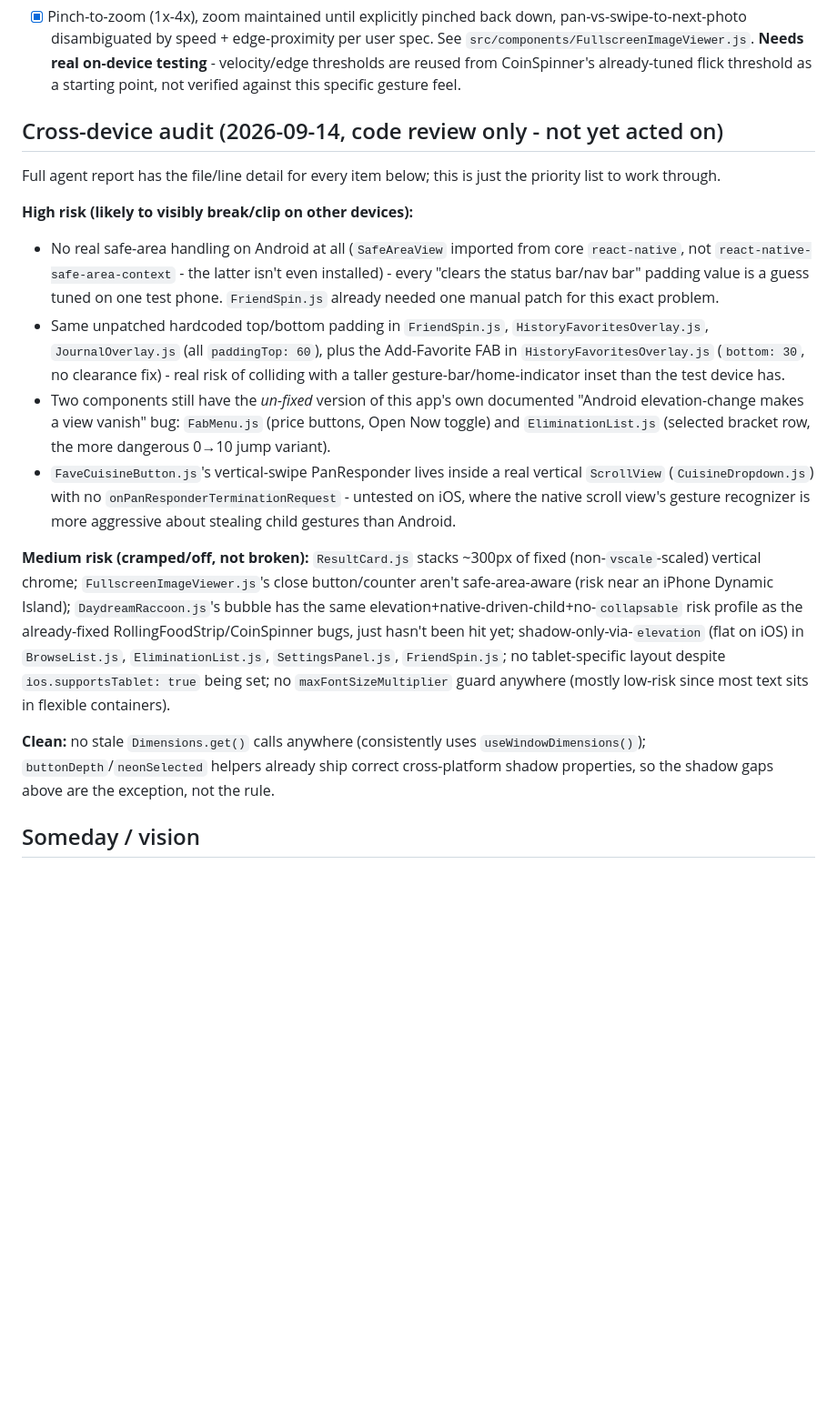
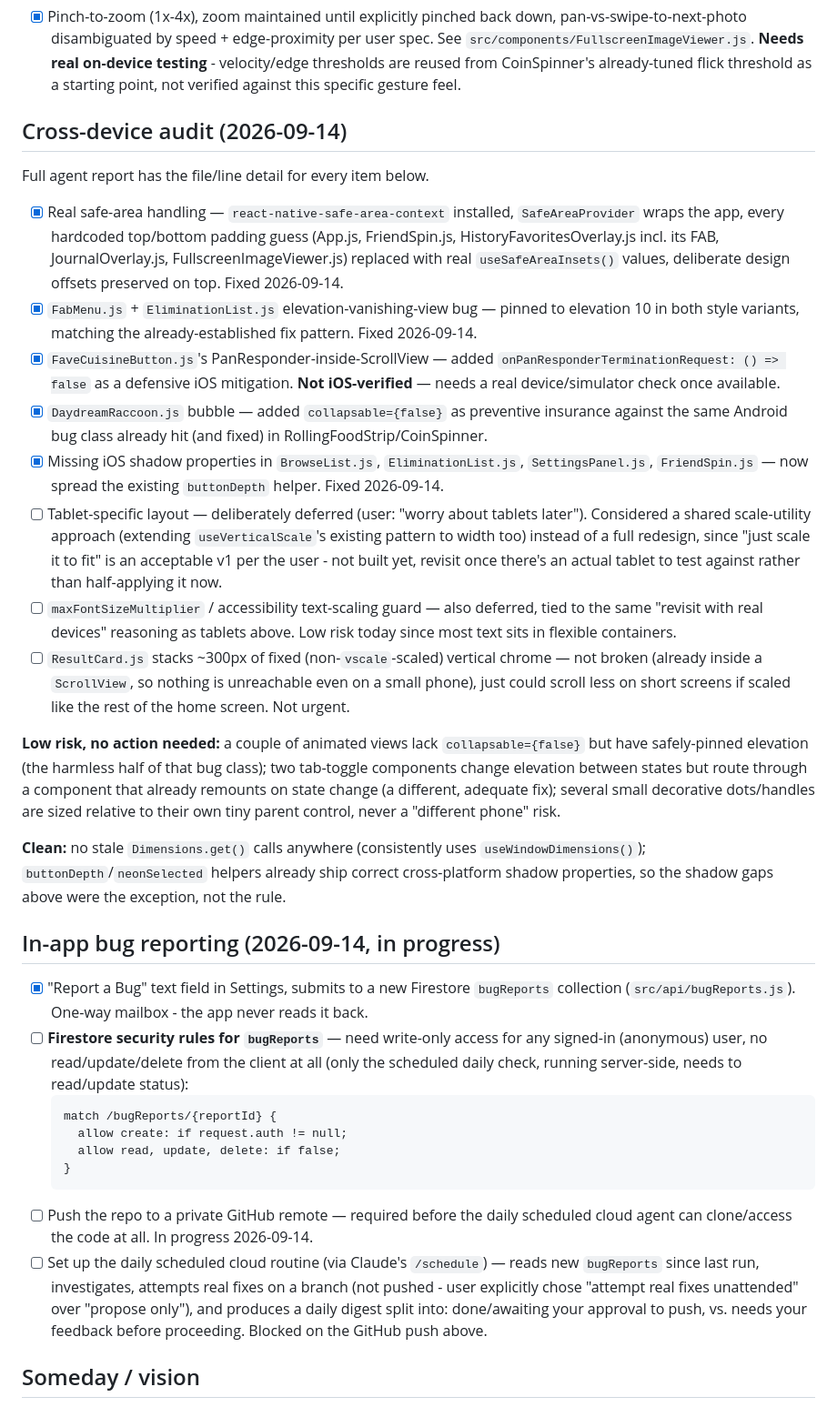
Before and after one commit to kybrdsmash/Nomnom, a Markdown page: TODO.md, the part around the change. Shown at 91% size. Rendered like a GitHub page; blank space fills up the shorter version.

Commit message:
Update TODO: check off completed audit fixes, track bug-reporting rollout
Co-Authored-By: Claude Sonnet 5 <noreply@anthropic.com>

````diff
--- a/TODO.md
+++ b/TODO.md
@@ -44,19 +44,35 @@ Living list, kept in the repo so it survives across sessions (unlike chat histor
 
 - [x] Pinch-to-zoom (1x-4x), zoom maintained until explicitly pinched back down, pan-vs-swipe-to-next-photo disambiguated by speed + edge-proximity per user spec. See `src/components/FullscreenImageViewer.js`. **Needs real on-device testing** - velocity/edge thresholds are reused from CoinSpinner's already-tuned flick threshold as a starting point, not verified against this specific gesture feel.
 
-## Cross-device audit (2026-09-14, code review only - not yet acted on)
+## Cross-device audit (2026-09-14)
 
-Full agent report has the file/line detail for every item below; this is just the priority list to work through.
+Full agent report has the file/line detail for every item below.
 
-**High risk (likely to visibly break/clip on other devices):**
-- No real safe-area handling on Android at all (`SafeAreaView` imported from core `react-native`, not `react-native-safe-area-context` - the latter isn't even installed) - every "clears the status bar/nav bar" padding value is a guess tuned on one test phone. `FriendSpin.js` already needed one manual patch for this exact problem.
-- Same unpatched hardcoded top/bottom padding in `FriendSpin.js`, `HistoryFavoritesOverlay.js`, `JournalOverlay.js` (all `paddingTop: 60`), plus the Add-Favorite FAB in `HistoryFavoritesOverlay.js` (`bottom: 30`, no clearance fix) - real risk of colliding with a taller gesture-bar/home-indicator inset than the test device has.
-- Two components still have the *un-fixed* version of this app's own documented "Android elevation-change makes a view vanish" bug: `FabMenu.js` (price buttons, Open Now toggle) and `EliminationList.js` (selected bracket row, the more dangerous 0→10 jump variant).
-- `FaveCuisineButton.js`'s vertical-swipe PanResponder lives inside a real vertical `ScrollView` (`CuisineDropdown.js`) with no `onPanResponderTerminationRequest` - untested on iOS, where the native scroll view's gesture recognizer is more aggressive about stealing child gestures than Android.
+- [x] Real safe-area handling — `react-native-safe-area-context` installed, `SafeAreaProvider` wraps the app, every hardcoded top/bottom padding guess (App.js, FriendSpin.js, HistoryFavoritesOverlay.js incl. its FAB, JournalOverlay.js, FullscreenImageViewer.js) replaced with real `useSafeAreaInsets()` values, deliberate design offsets preserved on top. Fixed 2026-09-14.
+- [x] `FabMenu.js` + `EliminationList.js` elevation-vanishing-view bug — pinned to elevation 10 in both style variants, matching the already-established fix pattern. Fixed 2026-09-14.
+- [x] `FaveCuisineButton.js`'s PanResponder-inside-ScrollView — added `onPanResponderTerminationRequest: () => false` as a defensive iOS mitigation. **Not iOS-verified** — needs a real device/simulator check once available.
+- [x] `DaydreamRaccoon.js` bubble — added `collapsable={false}` as preventive insurance against the same Android bug class already hit (and fixed) in RollingFoodStrip/CoinSpinner.
+- [x] Missing iOS shadow properties in `BrowseList.js`, `EliminationList.js`, `SettingsPanel.js`, `FriendSpin.js` — now spread the existing `buttonDepth` helper. Fixed 2026-09-14.
+- [ ] Tablet-specific layout — deliberately deferred (user: "worry about tablets later"). Considered a shared scale-utility approach (extending `useVerticalScale`'s existing pattern to width too) instead of a full redesign, since "just scale it to fit" is an acceptable v1 per the user - not built yet, revisit once there's an actual tablet to test against rather than half-applying it now.
+- [ ] `maxFontSizeMultiplier` / accessibility text-scaling guard — also deferred, tied to the same "revisit with real devices" reasoning as tablets above. Low risk today since most text sits in flexible containers.
+- [ ] `ResultCard.js` stacks ~300px of fixed (non-`vscale`-scaled) vertical chrome — not broken (already inside a `ScrollView`, so nothing is unreachable even on a small phone), just could scroll less on short screens if scaled like the rest of the home screen. Not urgent.
 
-**Medium risk (cramped/off, not broken):** `ResultCard.js` stacks ~300px of fixed (non-`vscale`-scaled) vertical chrome; `FullscreenImageViewer.js`'s close button/counter aren't safe-area-aware (risk near an iPhone Dynamic Island); `DaydreamRaccoon.js`'s bubble has the same elevation+native-driven-child+no-`collapsable` risk profile as the already-fixed RollingFoodStrip/CoinSpinner bugs, just hasn't been hit yet; shadow-only-via-`elevation` (flat on iOS) in `BrowseList.js`, `EliminationList.js`, `SettingsPanel.js`, `FriendSpin.js`; no tablet-specific layout despite `ios.supportsTablet: true` being set; no `maxFontSizeMultiplier` guard anywhere (mostly low-risk since most text sits in flexible containers).
+**Low risk, no action needed:** a couple of animated views lack `collapsable={false}` but have safely-pinned elevation (the harmless half of that bug class); two tab-toggle components change elevation between states but route through a component that already remounts on state change (a different, adequate fix); several small decorative dots/handles are sized relative to their own tiny parent control, never a "different phone" risk.
 
-**Clean:** no stale `Dimensions.get()` calls anywhere (consistently uses `useWindowDimensions()`); `buttonDepth`/`neonSelected` helpers already ship correct cross-platform shadow properties, so the shadow gaps above are the exception, not the rule.
+**Clean:** no stale `Dimensions.get()` calls anywhere (consistently uses `useWindowDimensions()`); `buttonDepth`/`neonSelected` helpers already ship correct cross-platform shadow properties, so the shadow gaps above were the exception, not the rule.
+
+## In-app bug reporting (2026-09-14, in progress)
+
+- [x] "Report a Bug" text field in Settings, submits to a new Firestore `bugReports` collection (`src/api/bugReports.js`). One-way mailbox - the app never reads it back.
+- [ ] **Firestore security rules for `bugReports`** — need write-only access for any signed-in (anonymous) user, no read/update/delete from the client at all (only the scheduled daily check, running server-side, needs to read/update status):
+  ```
+  match /bugReports/{reportId} {
+    allow create: if request.auth != null;
+    allow read, update, delete: if false;
+  }
+  ```
+- [ ] Push the repo to a private GitHub remote — required before the daily scheduled cloud agent can clone/access the code at all. In progress 2026-09-14.
+- [ ] Set up the daily scheduled cloud routine (via Claude's `/schedule`) — reads new `bugReports` since last run, investigates, attempts real fixes on a branch (not pushed - user explicitly chose "attempt real fixes unattended" over "propose only"), and produces a daily digest split into: done/awaiting your approval to push, vs. needs your feedback before proceeding. Blocked on the GitHub push above.
 
 ## Someday / vision
 
````
